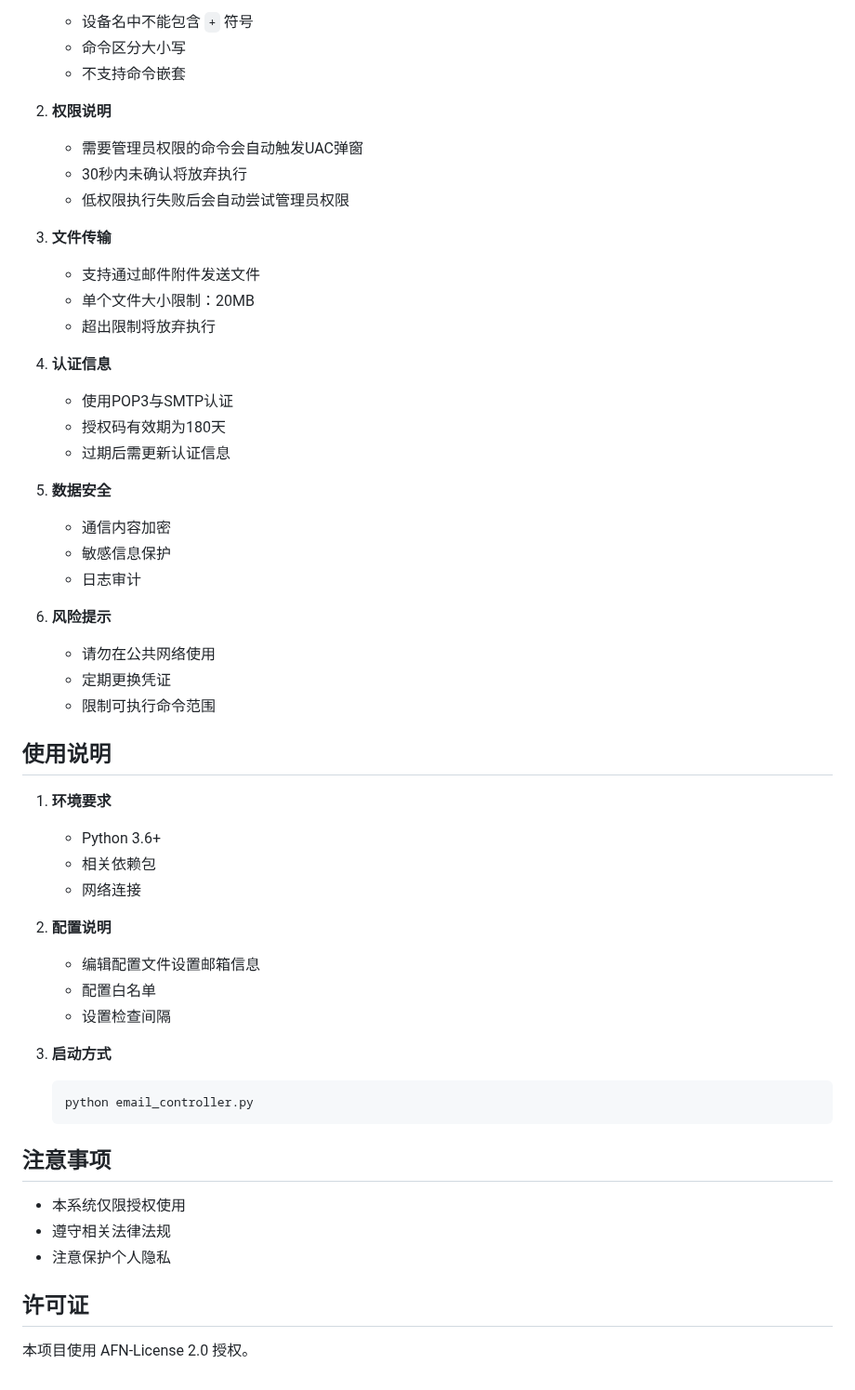
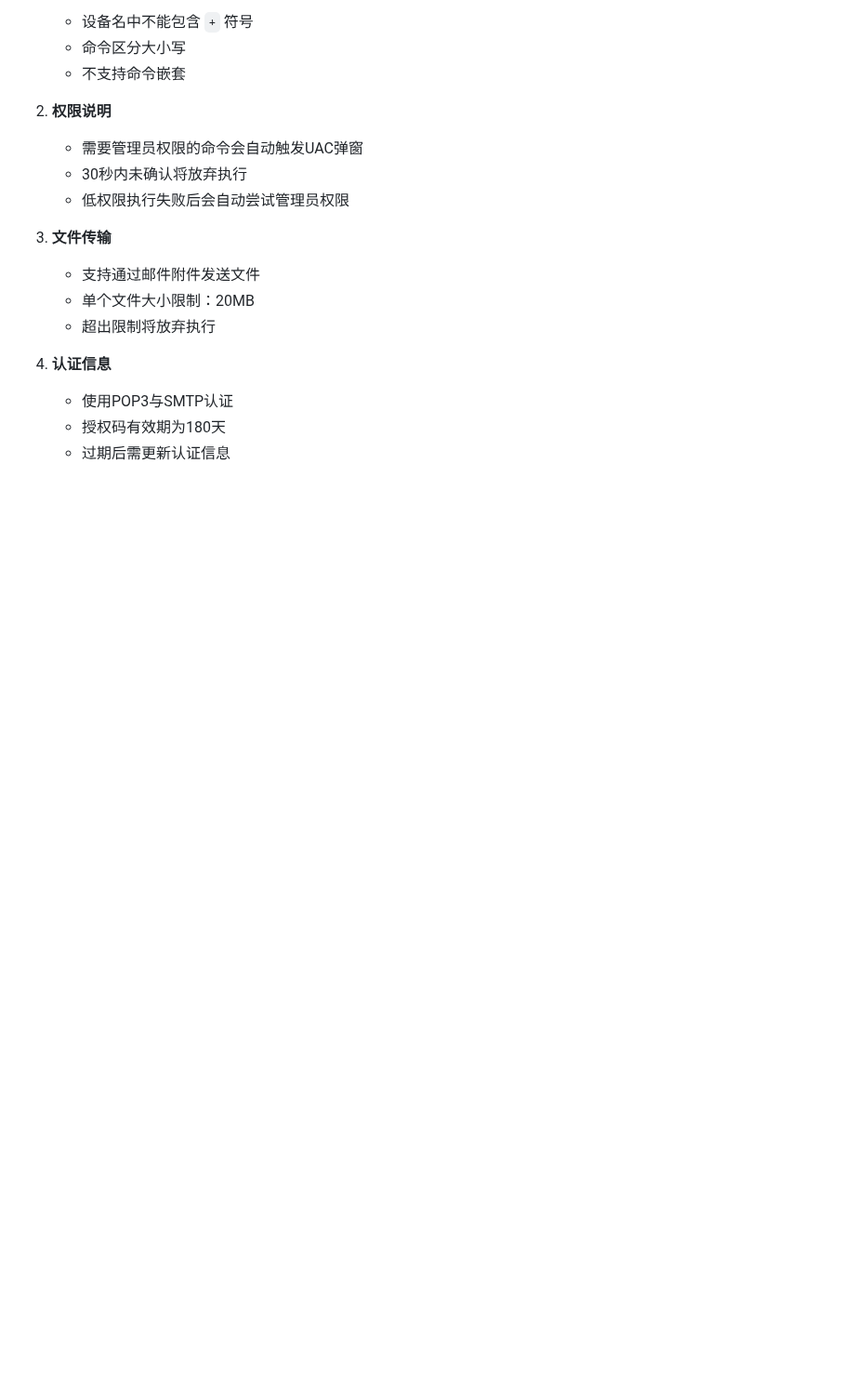
Before and after one commit to H2O-ME/E-control, a Markdown page: README.md, the part around one of its changes. Shown at 93% size. Rendered like a GitHub page; blank space fills up the shorter version.

````diff
--- a/README.md
+++ b/README.md
@@ -148,40 +147,3 @@
    - 使用POP3与SMTP认证
    - 授权码有效期为180天
    - 过期后需更新认证信息
-
-2. **数据安全**
-   - 通信内容加密
-   - 敏感信息保护
-   - 日志审计
-
-3. **风险提示**
-   - 请勿在公共网络使用
-   - 定期更换凭证
-   - 限制可执行命令范围
-
-## 使用说明
-
-1. **环境要求**
-   - Python 3.6+
-   - 相关依赖包
-   - 网络连接
-
-2. **配置说明**
-   - 编辑配置文件设置邮箱信息
-   - 配置白名单
-   - 设置检查间隔
-
-3. **启动方式**
-   ```bash
-   python email_controller.py
-   ```
-
-## 注意事项
-
-- 本系统仅限授权使用
-- 遵守相关法律法规
-- 注意保护个人隐私
-
-## 许可证
-
-本项目使用 AFN-License 2.0 授权。
````
Also changed, not shown: other parts of README.md (+20 -21 lines).
